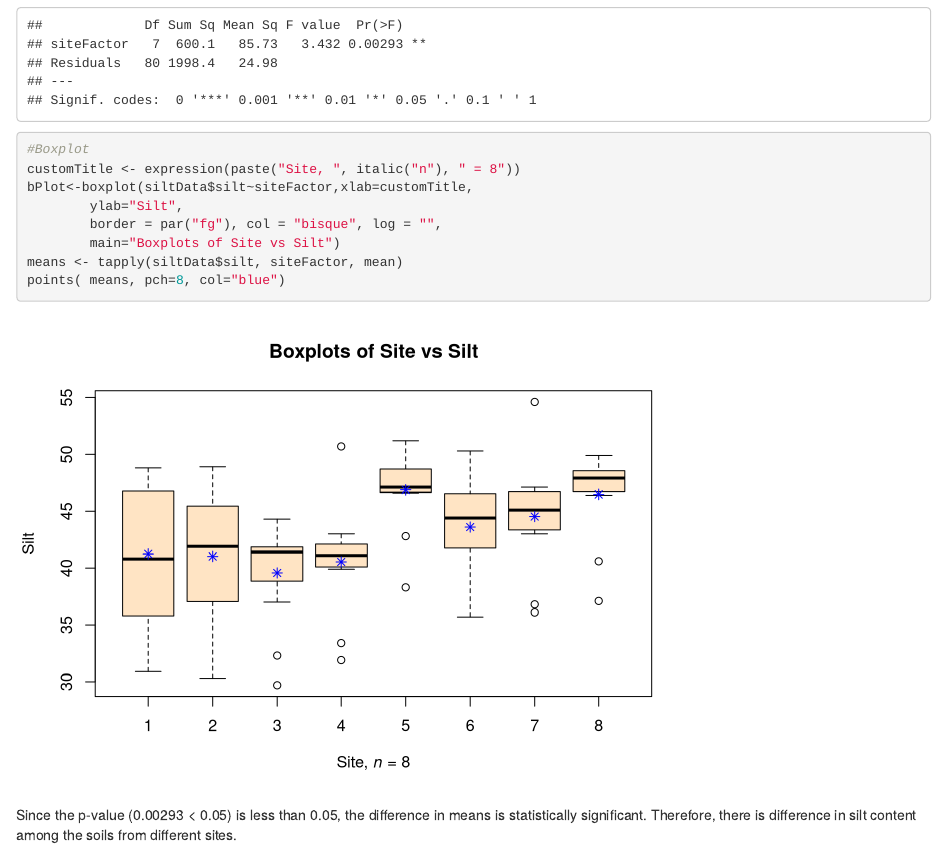
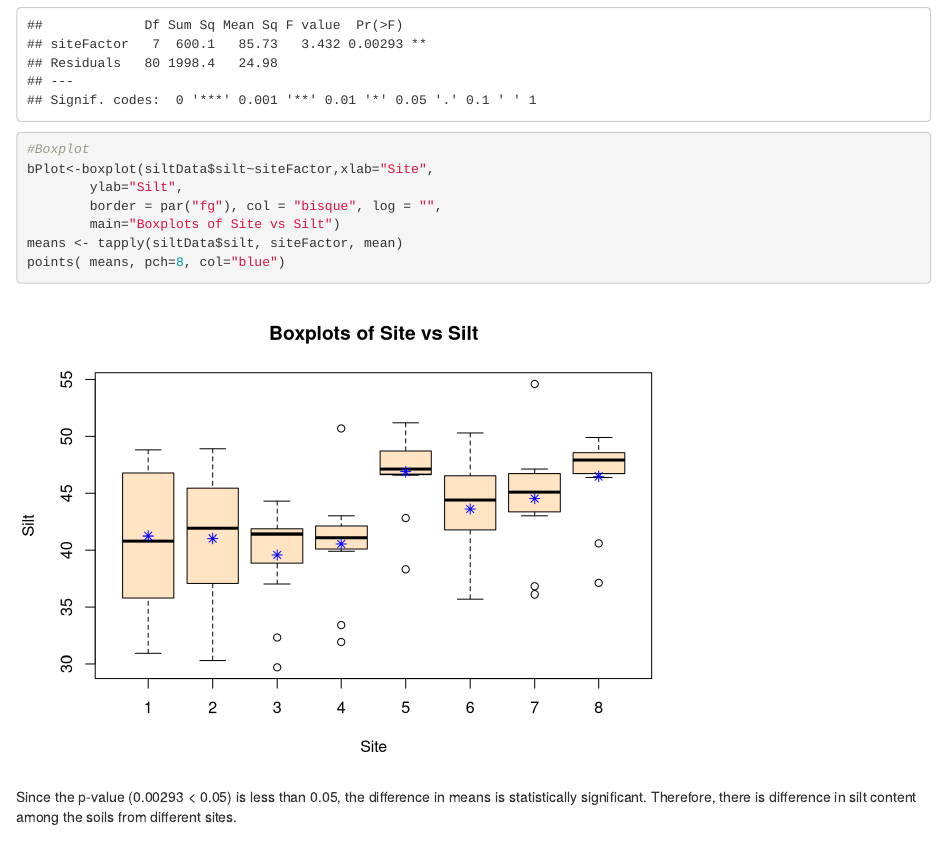
Before and after one commit to sachinshubhams/Application-of-Statistics-in-Data-Science, an R Markdown document (Assignments/Assignment 5/Sachin_Shubham.Rmd): the page in a window 1100 px wide, from 430 px down. Rendered offline with R 4.5, knitr and Pandoc, with nearby package versions; drawn as R Markdown's standard HTML page in place of the format the file asks for.

Commit message:
Add files via upload

```diff
--- a/Assignments/Assignment 5/Sachin_Shubham.Rmd
+++ b/Assignments/Assignment 5/Sachin_Shubham.Rmd
@@ -26,8 +26,7 @@ analysis <- aov(siltData$silt ~ siteFactor)
 #Summary
 summary(analysis)
 #Boxplot
-customTitle <- expression(paste("Site, ", italic("n"), " = 8"))
-bPlot<-boxplot(siltData$silt~siteFactor,xlab=customTitle,
+bPlot<-boxplot(siltData$silt~siteFactor,xlab="Site",
         ylab="Silt",
         border = par("fg"), col = "bisque", log = "",
         main="Boxplots of Site vs Silt")
```
Also changed, not shown: Assignments/Assignment 5/Sachin_Shubham.pdf.
